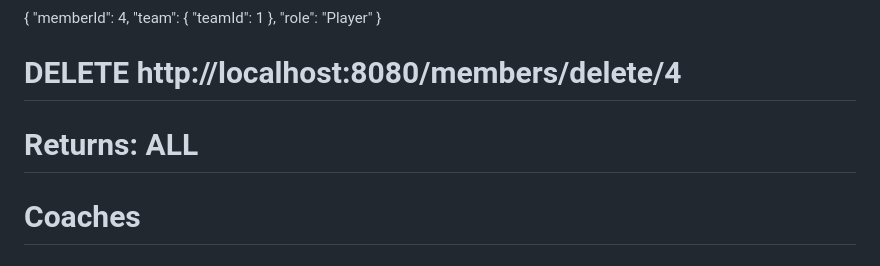
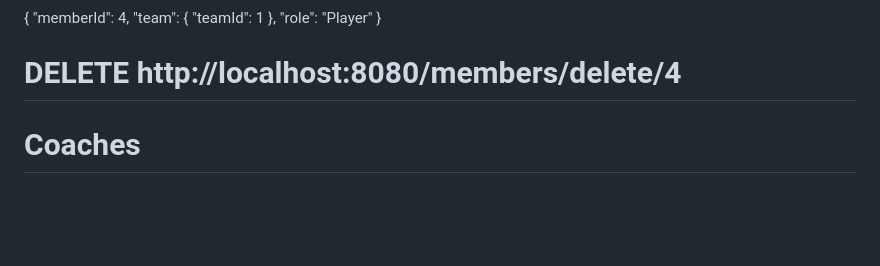
Before and after one commit to AZubair-Iron/csc340-prototype, a Markdown page: README.md, the part around the change. Drawn GitHub-style; blank space fills up the shorter version.

```diff
--- a/README.md
+++ b/README.md
@@ -351,8 +351,6 @@ Endpoints for the Application table
 }
 
 # DELETE http://localhost:8080/members/delete/4
-# Returns: ALL
-
 
 # Coaches
 
```
